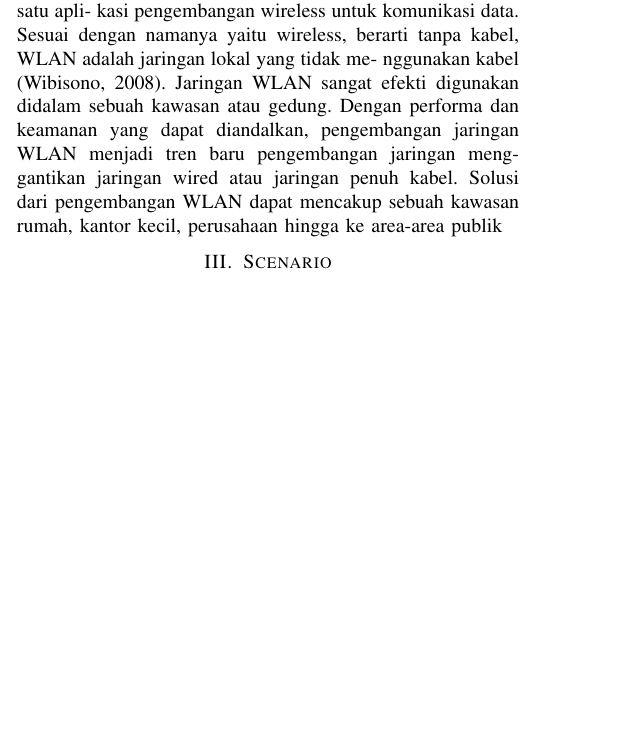
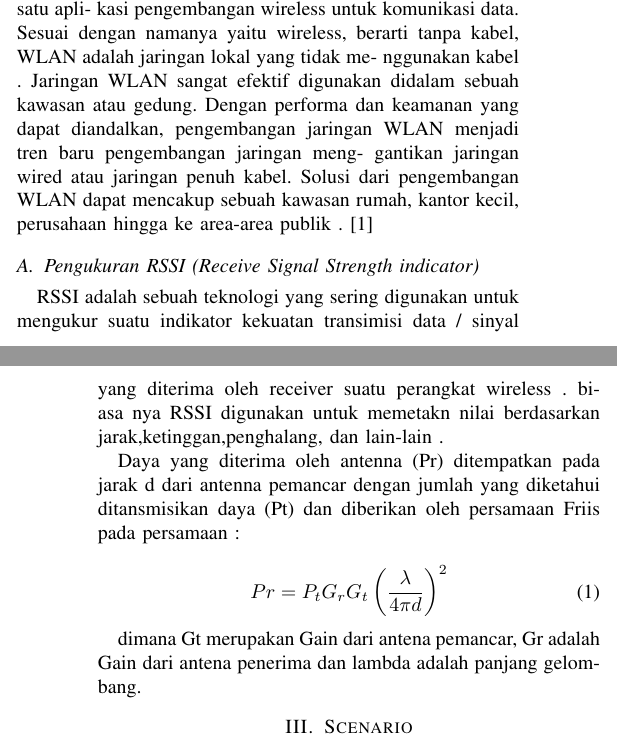
Before and after one commit to Andriansyah2501/Tugas-7, a LaTeX paper (main.tex): part of one column of page 1 of 2 before the commit and two parts of the columns of pages 1 and 2 of 2 after it, the two joined at a grey line, cut so that both start at the same text, the shorter picture padded with empty space. Compiled offline with pdfLaTeX.

Commit message:
Penambahan Subsection RSSI

```diff
--- a/main.tex
+++ b/main.tex
@@ -81,17 +81,36 @@ Area Network). WLAN merupakan salah satu apli-
 kasi pengembangan wireless untuk komunikasi data.
 Sesuai dengan namanya yaitu wireless, berarti tanpa
 kabel, WLAN adalah jaringan lokal yang tidak me-
-nggunakan kabel (Wibisono, 2008). Jaringan WLAN
-sangat efekti digunakan didalam sebuah kawasan
+nggunakan kabel . Jaringan WLAN
+sangat efektif digunakan didalam sebuah kawasan
 atau gedung. Dengan performa dan keamanan yang
 dapat diandalkan, pengembangan jaringan WLAN
 menjadi tren baru pengembangan jaringan meng-
 gantikan jaringan wired atau jaringan penuh kabel.
 Solusi dari pengembangan WLAN dapat mencakup
 sebuah kawasan rumah, kantor kecil, perusahaan
-hingga ke area-area publik
+hingga ke area-area publik~. \cite{puspitasari2014analisis}
 
+\subsection{Pengukuran RSSI (Receive Signal Strength indicator)}
+RSSI adalah sebuah teknologi yang sering digunakan untuk mengukur suatu indikator kekuatan transimisi
+data / sinyal yang diterima oleh receiver suatu perangkat wireless . biasa nya RSSI digunakan untuk memetakn
+nilai berdasarkan jarak,ketinggan,penghalang, dan lain-lain .
 
+Daya yang diterima oleh antenna (Pr) ditempatkan pada jarak d
+dari antenna pemancar dengan jumlah yang diketahui
+ditansmisikan daya (Pt) dan diberikan oleh
+persamaan Friis pada persamaan :
+
+\begin{equation}
+    Pr = P_t G_r G_t
+    \left(
+        \frac{\lambda}{4 \pi d}
+    \right) ^2
+\end{equation}
+
+dimana Gt merupakan Gain dari antena pemancar, Gr
+adalah Gain dari antena penerima  dan lambda adalah
+panjang gelombang.
 
 \section{Scenario}
 Pada sesi ini dijelaskan analisis jaringan yang ada di kampus Institut Teknologi Batam , ini merupakan analisis dari mahasiswapada hotspot wireless yang ada disekitar kampus . berikut ini merupakan denah lokasi yang ada pada institut teknologi Batam :
```
Also changed, not shown: referensi.bib (+12 -0 lines), main.bbl, main.pdf, 4 other files.
